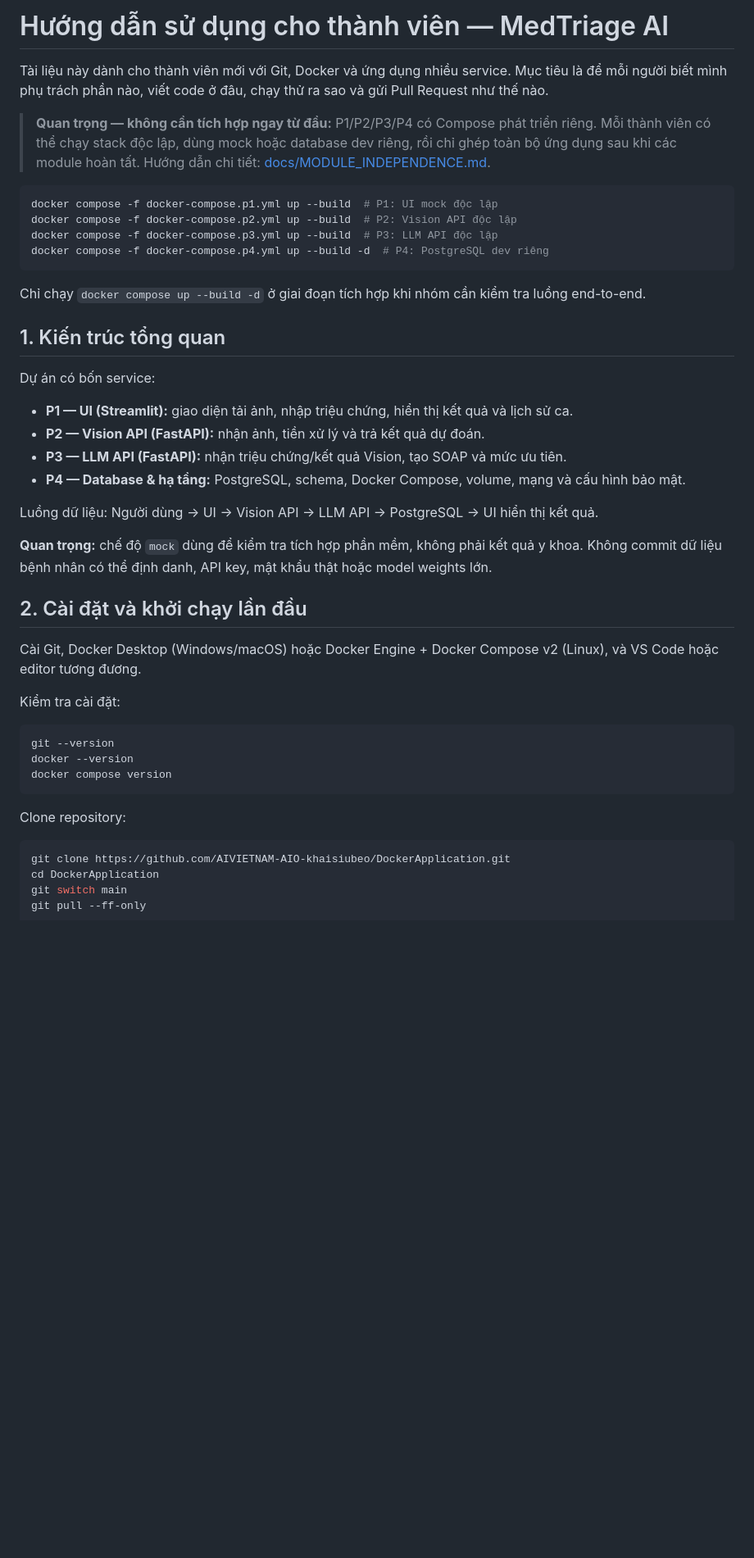
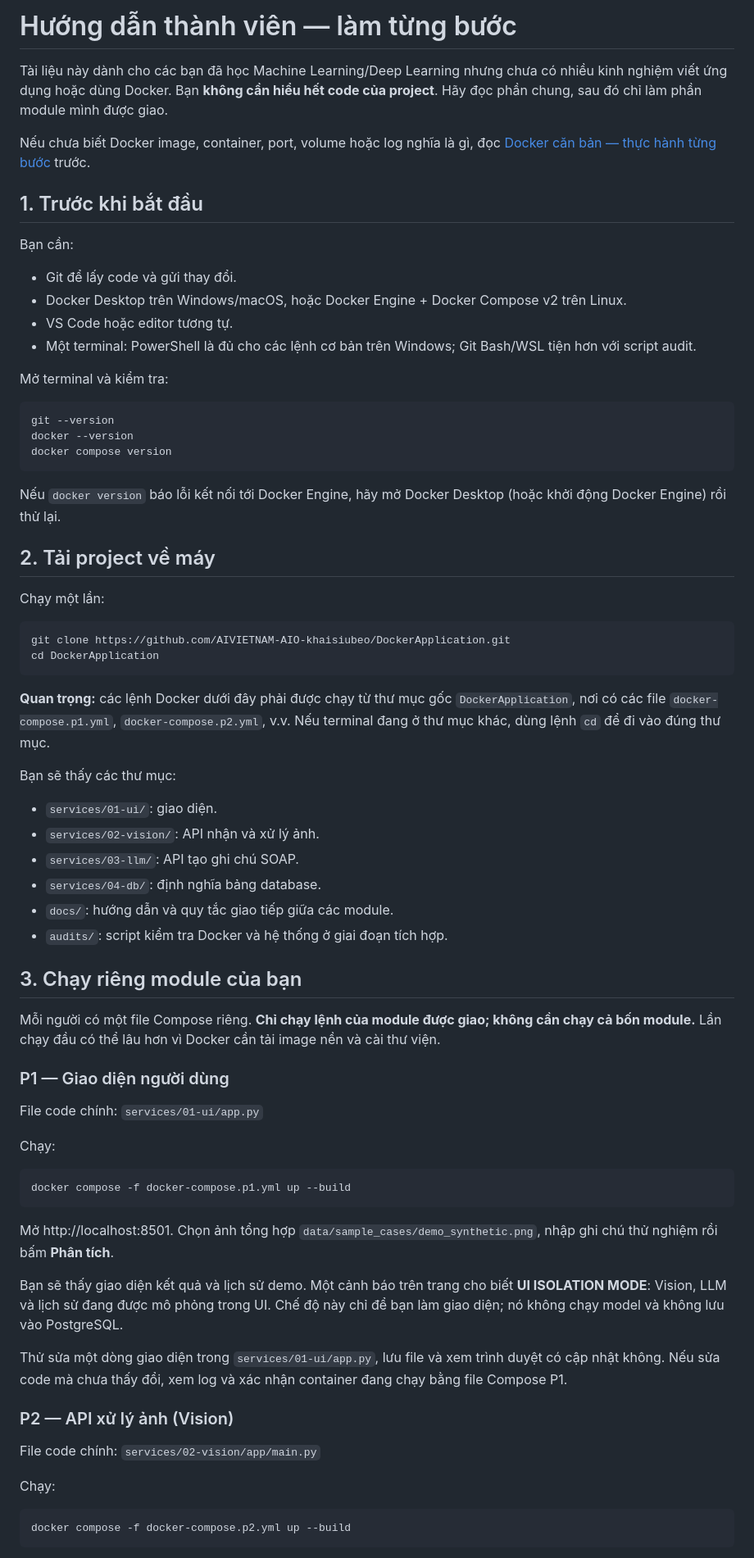
Before and after one commit to AIVIETNAM-AIO-khaisiubeo/DockerApplication, a Markdown page: docs/TEAM_GUIDE.md, the part around one of its changes. Shown at 82% size. GitHub-like rendering; blank space fills up the shorter version.

Commit message:
docs: rewrite team guide as step-by-step Docker practice

````diff
--- a/docs/TEAM_GUIDE.md
+++ b/docs/TEAM_GUIDE.md
@@ -1,43 +1,73 @@
-# Hướng dẫn sử dụng cho thành viên — MedTriage AI
+# Hướng dẫn thành viên — làm từng bước
 
-Tài liệu này dành cho thành viên mới với Git, Docker và ứng dụng nhiều service. Mục tiêu là để mỗi người biết mình phụ trách phần nào, viết code ở đâu, chạy thử ra sao và gửi Pull Request như thế nào.
+Tài liệu này dành cho các bạn đã học Machine Learning/Deep Learning nhưng chưa có nhiều kinh nghiệm viết ứng dụng hoặc dùng Docker. Bạn **không cần hiểu hết code của project**. Hãy đọc phần chung, sau đó chỉ làm phần module mình được giao.
 
-> **Quan trọng — không cần tích hợp ngay từ đầu:** P1/P2/P3/P4 có Compose phát triển riêng. Mỗi thành viên có thể chạy stack độc lập, dùng mock hoặc database dev riêng, rồi chỉ ghép toàn bộ ứng dụng sau khi các module hoàn tất. Hướng dẫn chi tiết: [docs/MODULE_INDEPENDENCE.md](MODULE_INDEPENDENCE.md).
+Nếu chưa biết Docker image, container, port, volume hoặc log nghĩa là gì, đọc [Docker căn bản — thực hành từng bước](DOCKER_BASICS.md) trước.
 
-~~~~bash
-docker compose -f docker-compose.p1.yml up --build  # P1: UI mock độc lập
-docker compose -f docker-compose.p2.yml up --build  # P2: Vision API độc lập
-docker compose -f docker-compose.p3.yml up --build  # P3: LLM API độc lập
-docker compose -f docker-compose.p4.yml up --build -d  # P4: PostgreSQL dev riêng
-~~~~
+## 1. Trước khi bắt đầu
 
-Chỉ chạy `docker compose up --build -d` ở giai đoạn tích hợp khi nhóm cần kiểm tra luồng end-to-end.
+Bạn cần:
+- Git để lấy code và gửi thay đổi.
+- Docker Desktop trên Windows/macOS, hoặc Docker Engine + Docker Compose v2 trên Linux.
+- VS Code hoặc editor tương tự.
+- Một terminal: PowerShell là đủ cho các lệnh cơ bản trên Windows; Git Bash/WSL tiện hơn với script audit.
 
-## 1. Kiến trúc tổng quan
+Mở terminal và kiểm tra:
 
-Dự án có bốn service:
-- **P1 — UI (Streamlit):** giao diện tải ảnh, nhập triệu chứng, hiển thị kết quả và lịch sử ca.
-- **P2 — Vision API (FastAPI):** nhận ảnh, tiền xử lý và trả kết quả dự đoán.
-- **P3 — LLM API (FastAPI):** nhận triệu chứng/kết quả Vision, tạo SOAP và mức ưu tiên.
-- **P4 — Database & hạ tầng:** PostgreSQL, schema, Docker Compose, volume, mạng và cấu hình bảo mật.
-
-Luồng dữ liệu: Người dùng → UI → Vision API → LLM API → PostgreSQL → UI hiển thị kết quả.
-
-**Quan trọng:** chế độ `mock` dùng để kiểm tra tích hợp phần mềm, không phải kết quả y khoa. Không commit dữ liệu bệnh nhân có thể định danh, API key, mật khẩu thật hoặc model weights lớn.
-
-## 2. Cài đặt và khởi chạy lần đầu
-
-Cài Git, Docker Desktop (Windows/macOS) hoặc Docker Engine + Docker Compose v2 (Linux), và VS Code hoặc editor tương đương.
-
-Kiểm tra cài đặt:
 ```bash
 git --version
 docker --version
 docker compose version
 ```
 
-Clone repository:
+Nếu `docker version` báo lỗi kết nối tới Docker Engine, hãy mở Docker Desktop (hoặc khởi động Docker Engine) rồi thử lại.
+
+## 2. Tải project về máy
+
+Chạy một lần:
+
 ```bash
 git clone https://github.com/AIVIETNAM-AIO-khaisiubeo/DockerApplication.git
 cd DockerApplication
-git switch main
+```
+
+**Quan trọng:** các lệnh Docker dưới đây phải được chạy từ thư mục gốc `DockerApplication`, nơi có các file `docker-compose.p1.yml`, `docker-compose.p2.yml`, v.v. Nếu terminal đang ở thư mục khác, dùng lệnh `cd` để đi vào đúng thư mục.
+
+Bạn sẽ thấy các thư mục:
+- `services/01-ui/`: giao diện.
+- `services/02-vision/`: API nhận và xử lý ảnh.
+- `services/03-llm/`: API tạo ghi chú SOAP.
+- `services/04-db/`: định nghĩa bảng database.
+- `docs/`: hướng dẫn và quy tắc giao tiếp giữa các module.
+- `audits/`: script kiểm tra Docker và hệ thống ở giai đoạn tích hợp.
+
+## 3. Chạy riêng module của bạn
+
+Mỗi người có một file Compose riêng. **Chỉ chạy lệnh của module được giao; không cần chạy cả bốn module.** Lần chạy đầu có thể lâu hơn vì Docker cần tải image nền và cài thư viện.
+
+### P1 — Giao diện người dùng
+
+File code chính: `services/01-ui/app.py`
+
+Chạy:
+
+```bash
+docker compose -f docker-compose.p1.yml up --build
+```
+
+Mở http://localhost:8501. Chọn ảnh tổng hợp `data/sample_cases/demo_synthetic.png`, nhập ghi chú thử nghiệm rồi bấm **Phân tích**.
+
+Bạn sẽ thấy giao diện kết quả và lịch sử demo. Một cảnh báo trên trang cho biết **UI ISOLATION MODE**: Vision, LLM và lịch sử đang được mô phỏng trong UI. Chế độ này chỉ để bạn làm giao diện; nó không chạy model và không lưu vào PostgreSQL.
+
+Thử sửa một dòng giao diện trong `services/01-ui/app.py`, lưu file và xem trình duyệt có cập nhật không. Nếu sửa code mà chưa thấy đổi, xem log và xác nhận container đang chạy bằng file Compose P1.
+
+### P2 — API xử lý ảnh (Vision)
+
+File code chính: `services/02-vision/app/main.py`
+
+Chạy:
+
+```bash
+docker compose -f docker-compose.p2.yml up --build
+```
+
````
Also changed, not shown: other parts of docs/TEAM_GUIDE.md (+152 -154 lines).
